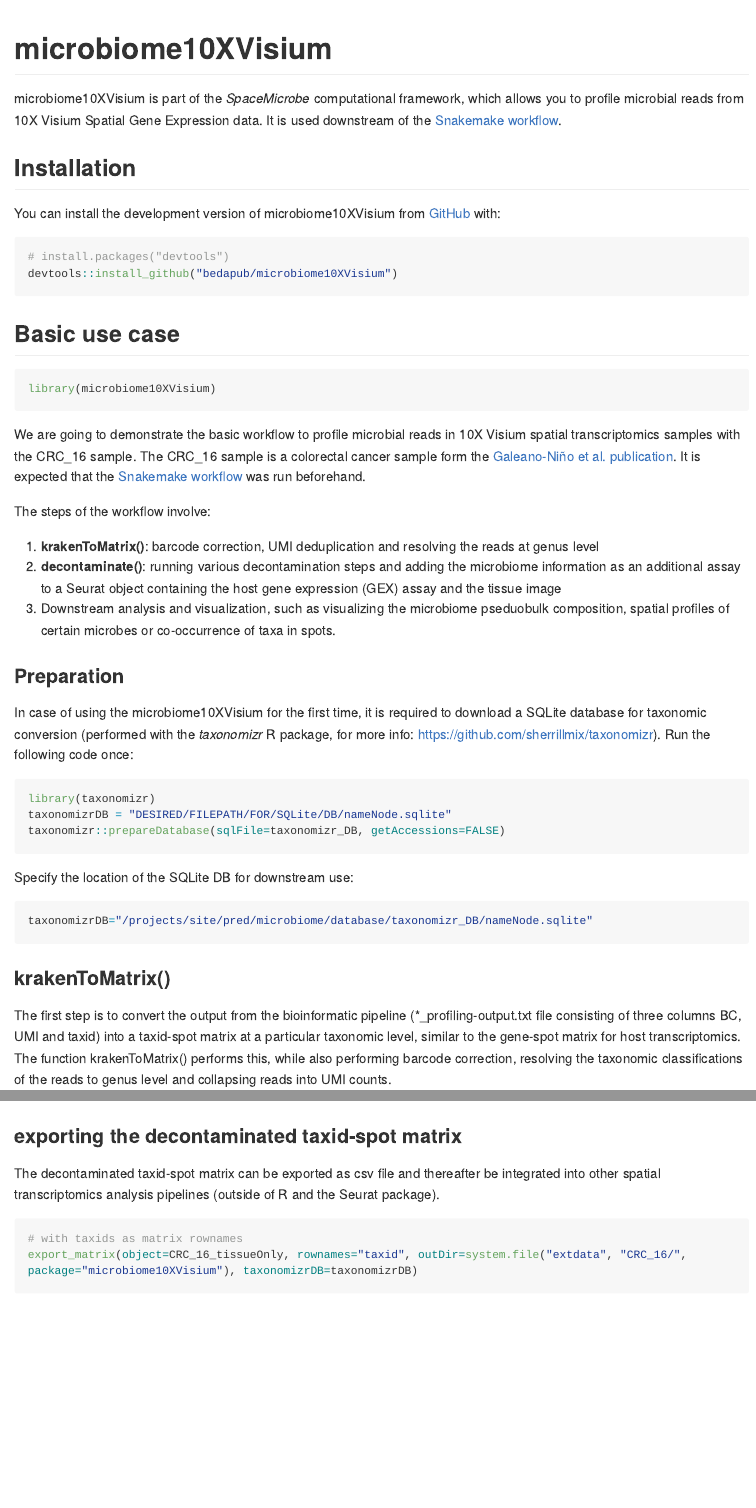
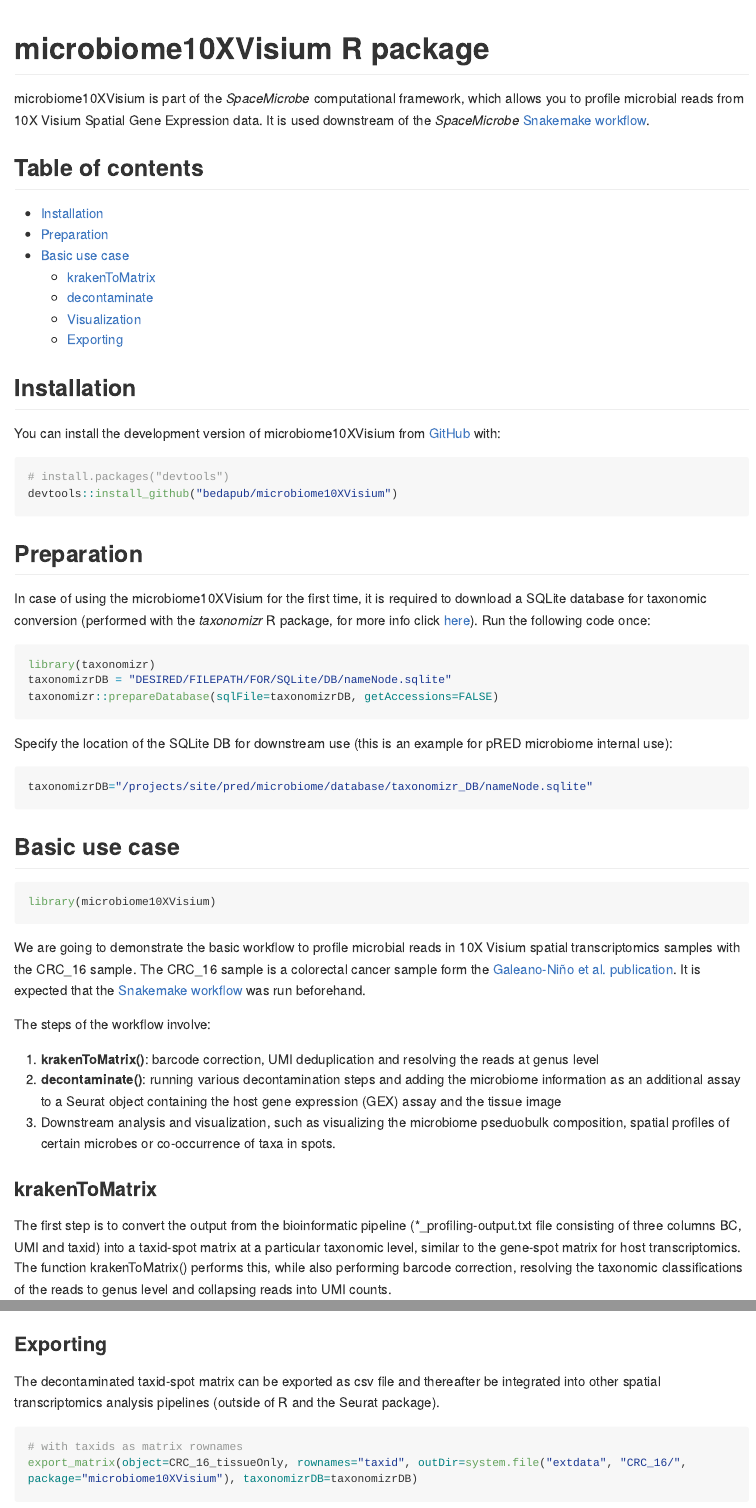
Before and after one commit to bedapub/microbiome10XVisium, an R Markdown document (README.Rmd): the page in a window 1100 px wide, from its top, and a second part further down, joined at a grey line. Rendered offline with R 4.5, knitr and Pandoc, with nearby package versions; some code elsewhere in the file could not run offline; long lines of code are wrapped; common packages that the code uses without loading them are loaded.

Commit message:
updated README

````diff
--- a/README.Rmd
+++ b/README.Rmd
@@ -13,12 +13,22 @@
 )
 ```
 
-# microbiome10XVisium
+# microbiome10XVisium R package
 
 <!-- badges: start -->
 <!-- badges: end -->
 
-microbiome10XVisium is part of the *SpaceMicrobe* computational framework, which allows you to profile microbial reads from 10X Visium Spatial Gene Expression data. It is used downstream of the [Snakemake workflow](https://github.com/bedapub/space-microbe/).
+microbiome10XVisium is part of the *SpaceMicrobe* computational framework, which allows you to profile microbial reads from 10X Visium Spatial Gene Expression data. It is used downstream of the *SpaceMicrobe* [Snakemake workflow](https://github.com/bedapub/space-microbe/).
+
+## Table of contents
+
+* [Installation](#installation)
+* [Preparation](#preparation)
+* [Basic use case](#basic-use-case)
+  * [krakenToMatrix](#krakentomatrix)
+  * [decontaminate](#decontaminate)
+  * [Visualization](#visualization)
+  * [Exporting](#exporting)
 
 ## Installation
 
@@ -27,6 +37,21 @@
 ``` r
 # install.packages("devtools")
 devtools::install_github("bedapub/microbiome10XVisium")
+```
+
+## Preparation
+
+In case of using the microbiome10XVisium for the first time, it is required to download a SQLite database for taxonomic conversion (performed with the *taxonomizr* R package, for more info click [here](https://github.com/sherrillmix/taxonomizr)). Run the following code once:
+
+```{r eval=FALSE, include=TRUE}
+library(taxonomizr)
+taxonomizrDB = "DESIRED/FILEPATH/FOR/SQLite/DB/nameNode.sqlite"
+taxonomizr::prepareDatabase(sqlFile=taxonomizrDB, getAccessions=FALSE)
+```
+
+Specify the location of the SQLite DB for downstream use (this is an example for pRED microbiome internal use):
+```{r}
+taxonomizrDB="/projects/site/pred/microbiome/database/taxonomizr_DB/nameNode.sqlite"
 ```
 
 ## Basic use case
@@ -44,22 +69,7 @@
 2) **decontaminate()**: running various decontamination steps and adding the microbiome information as an additional assay to a Seurat object containing the host gene expression (GEX) assay and the tissue image
 3) Downstream analysis and visualization, such as visualizing the microbiome pseduobulk composition, spatial profiles of certain microbes or co-occurrence of taxa in spots.
 
-### Preparation
-
-In case of using the microbiome10XVisium for the first time, it is required to download a SQLite database for taxonomic conversion (performed with the *taxonomizr* R package, for more info: https://github.com/sherrillmix/taxonomizr). Run the following code once:
-
-```{r eval=FALSE, include=TRUE}
-library(taxonomizr)
-taxonomizrDB = "DESIRED/FILEPATH/FOR/SQLite/DB/nameNode.sqlite"
-taxonomizr::prepareDatabase(sqlFile=taxonomizr_DB, getAccessions=FALSE)
-```
-
-Specify the location of the SQLite DB for downstream use:
-```{r}
-taxonomizrDB="/projects/site/pred/microbiome/database/taxonomizr_DB/nameNode.sqlite"
-```
-
-### krakenToMatrix()
+### krakenToMatrix
 
 The first step is to convert the output from the bioinformatic pipeline (*_profiling-output.txt file consisting of three columns BC, UMI and taxid) into a taxid-spot matrix at a particular taxonomic level, similar to the gene-spot matrix for host transcriptomics. The function krakenToMatrix() performs this, while also performing barcode correction, resolving the taxonomic classifications of the reads to genus level and collapsing reads into UMI counts.
 
@@ -182,7 +192,7 @@
 pseudoBulkProfile(sampleName="CRC_16", object=CRC_16_tissueOnly) + ggplot2::ggtitle("")
 ```
 
-### exporting the decontaminated taxid-spot matrix
+### Exporting
 
 The decontaminated taxid-spot matrix can be exported as csv file and thereafter be integrated into other spatial transcriptomics analysis pipelines (outside of R and the Seurat package).
 
````
Also changed, not shown: README.md, README.Rmd (4 more changed lines), 2 other files.
